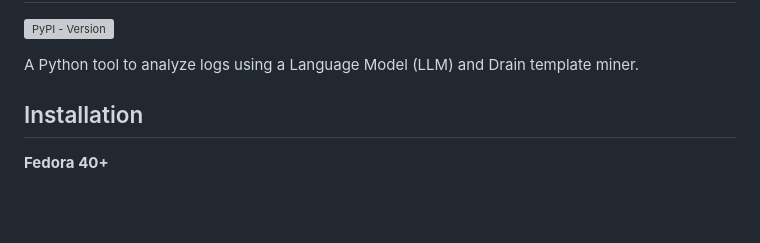
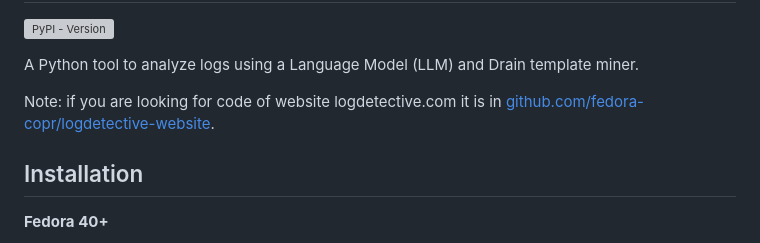
Before and after one commit to fedora-copr/logdetective, a Markdown page: README.md, the part around the change. GitHub-like rendering; blank space fills up the shorter version; grey boxes are pictures that could not be loaded.

Commit message:
add link to logdetective-website project
After
https://github.com/fedora-copr/logdetective-website/pull/223
the link from logdetective.com goes here, so we should have a good hint for users that are looking for source code of website itself.

```diff
--- a/README.md
+++ b/README.md
@@ -6,6 +6,8 @@ Log Detective
 [PyPI Releases]: https://pypi.org/project/logdetective/#history
 
 A Python tool to analyze logs using a Language Model (LLM) and Drain template miner.
+
+Note: if you are looking for code of website logdetective.com it is in [github.com/fedora-copr/logdetective-website](https://github.com/fedora-copr/logdetective-website).
 
 Installation
 ------------
```
